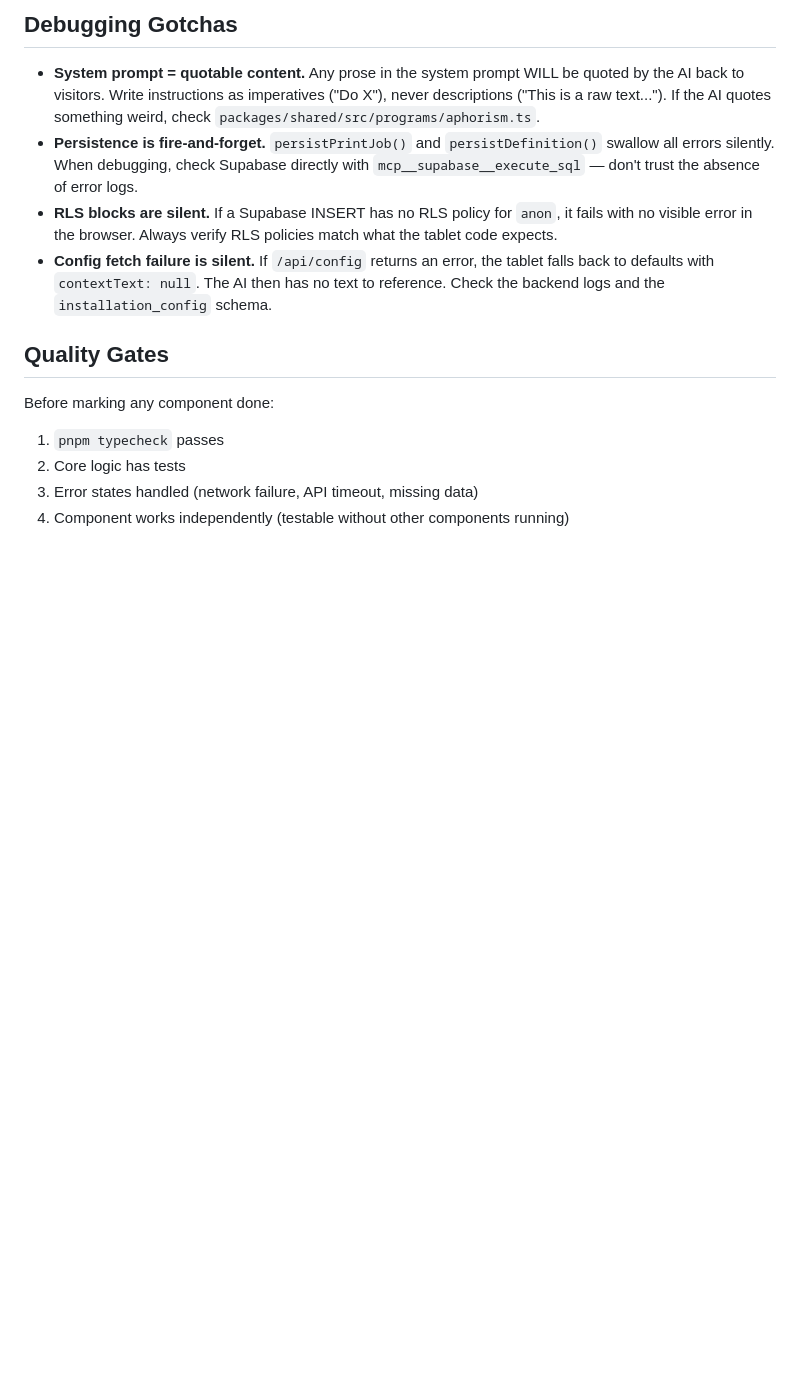
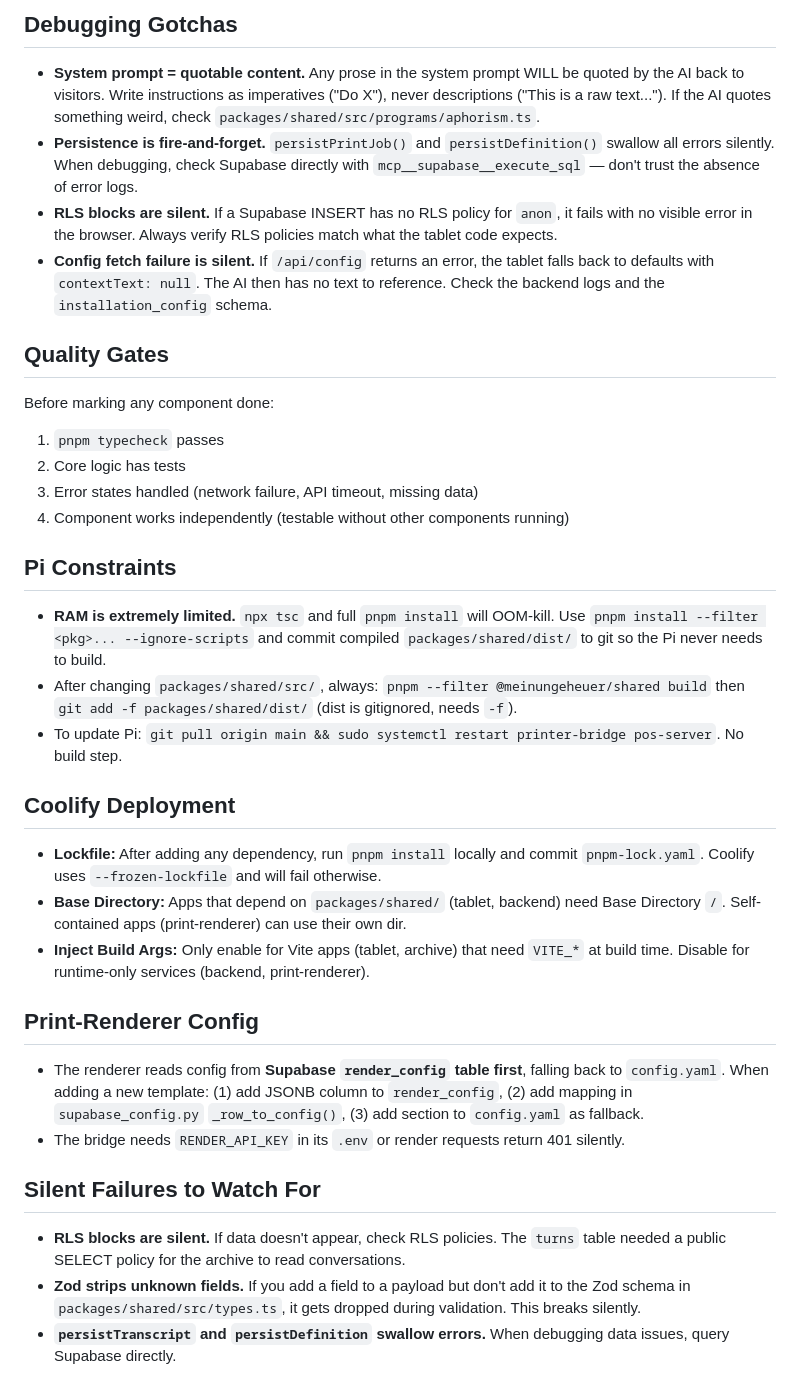
Before and after one commit to schaferjart/meinungeheuer, a Markdown page: CLAUDE.md, the part around the change. GitHub-like rendering; blank space fills up the shorter version.

Commit message:
docs: add Pi constraints, Coolify deployment, and silent failure patterns to CLAUDE.md
Entire-Checkpoint: e08d7725ea52

```diff
--- a/CLAUDE.md
+++ b/CLAUDE.md
@@ -139,3 +139,26 @@ Before marking any component done:
 2. Core logic has tests
 3. Error states handled (network failure, API timeout, missing data)
 4. Component works independently (testable without other components running)
+
+## Pi Constraints
+
+- **RAM is extremely limited.** `npx tsc` and full `pnpm install` will OOM-kill. Use `pnpm install --filter <pkg>... --ignore-scripts` and commit compiled `packages/shared/dist/` to git so the Pi never needs to build.
+- After changing `packages/shared/src/`, always: `pnpm --filter @meinungeheuer/shared build` then `git add -f packages/shared/dist/` (dist is gitignored, needs `-f`).
+- To update Pi: `git pull origin main && sudo systemctl restart printer-bridge pos-server`. No build step.
+
+## Coolify Deployment
+
+- **Lockfile:** After adding any dependency, run `pnpm install` locally and commit `pnpm-lock.yaml`. Coolify uses `--frozen-lockfile` and will fail otherwise.
+- **Base Directory:** Apps that depend on `packages/shared/` (tablet, backend) need Base Directory `/`. Self-contained apps (print-renderer) can use their own dir.
+- **Inject Build Args:** Only enable for Vite apps (tablet, archive) that need `VITE_*` at build time. Disable for runtime-only services (backend, print-renderer).
+
+## Print-Renderer Config
+
+- The renderer reads config from **Supabase `render_config` table first**, falling back to `config.yaml`. When adding a new template: (1) add JSONB column to `render_config`, (2) add mapping in `supabase_config.py` `_row_to_config()`, (3) add section to `config.yaml` as fallback.
+- The bridge needs `RENDER_API_KEY` in its `.env` or render requests return 401 silently.
+
+## Silent Failures to Watch For
+
+- **RLS blocks are silent.** If data doesn't appear, check RLS policies. The `turns` table needed a public SELECT policy for the archive to read conversations.
+- **Zod strips unknown fields.** If you add a field to a payload but don't add it to the Zod schema in `packages/shared/src/types.ts`, it gets dropped during validation. This breaks silently.
+- **`persistTranscript` and `persistDefinition` swallow errors.** When debugging data issues, query Supabase directly.
```
